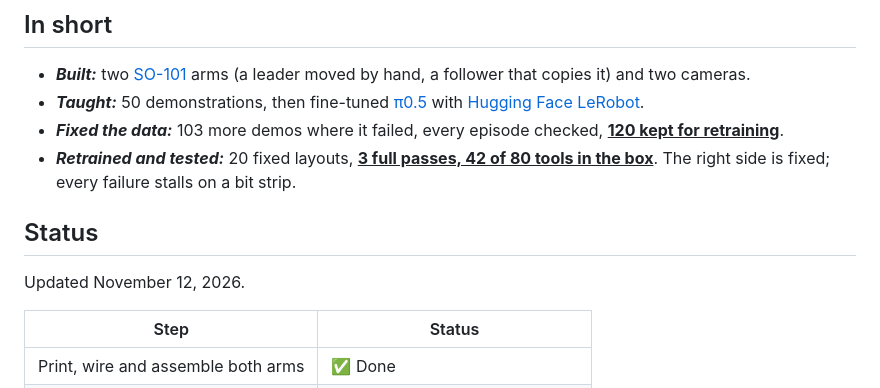
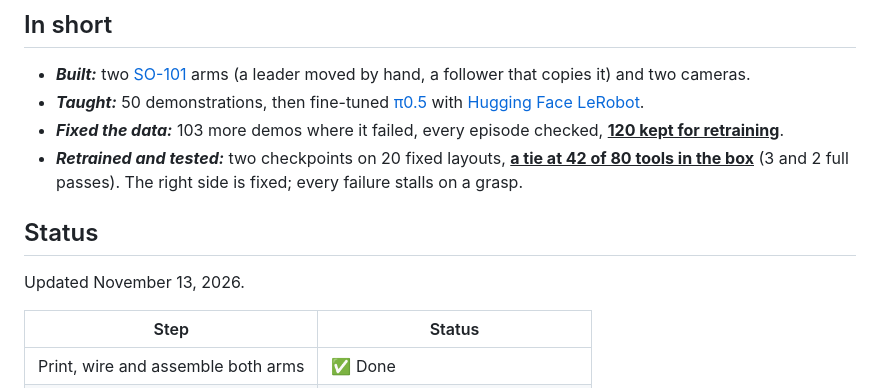
Before and after one commit to Jaxsonb04/so101-pi05, a Markdown page: README.md, the part around one of its changes. Rendered like a GitHub page.

```diff
--- a/README.md
+++ b/README.md
@@ -27,11 +27,11 @@
 - ***Built:*** two [SO-101](https://github.com/TheRobotStudio/SO-ARM100) arms (a leader moved by hand, a follower that copies it) and two cameras.
 - ***Taught:*** 50 demonstrations, then fine-tuned [π0.5](https://www.physicalintelligence.company/blog/pi05) with [Hugging Face LeRobot](https://github.com/huggingface/lerobot).
 - ***Fixed the data:*** 103 more demos where it failed, every episode checked, <ins>**120 kept for retraining**</ins>.
-- ***Retrained and tested:*** 20 fixed layouts, <ins>**3 full passes, 42 of 80 tools in the box**</ins>. The right side is fixed; every failure stalls on a bit strip.
+- ***Retrained and tested:*** two checkpoints on 20 fixed layouts, <ins>**a tie at 42 of 80 tools in the box**</ins> (3 and 2 full passes). The right side is fixed; every failure stalls on a grasp.
 
 ## Status
 
-Updated November 12, 2026.
+Updated November 13, 2026.
 
 | Step | Status |
 | --- | --- |
```
Also changed, not shown: other parts of README.md (+18 -4 lines), BUILD_LOG.md (+55 -3 lines), RUNBOOK.md (+1 -1 lines), media/2026-11-13-layouts-two-checkpoints.jpg (added), media/2026-11-13-other-failures.jpg (added).
